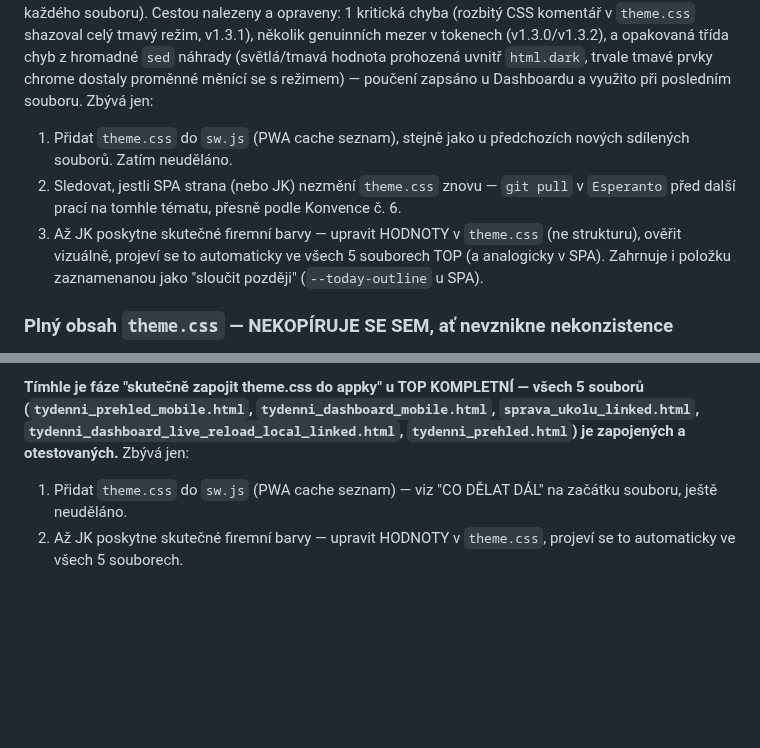
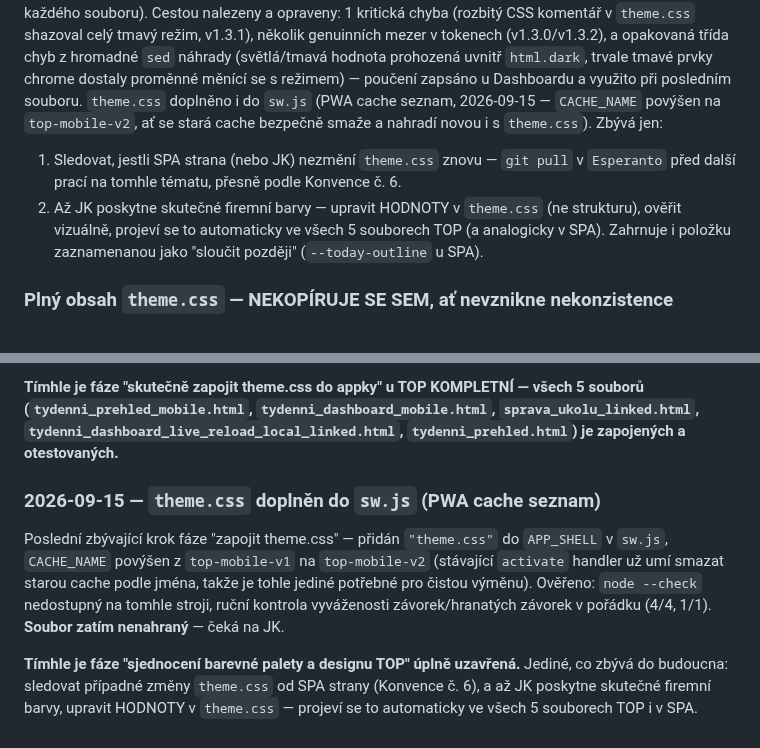
Before and after one commit to Asbeel13/TOP, a Markdown page: CLAUDE.md, 2 parts joined by grey strips. GitHub-like rendering; blank space fills up the shorter version.

Commit message:
Zapsano: theme.css doplnen do sw.js (PWA cache) - faze uzavrena
CACHE_NAME povysen na top-mobile-v2 pro cistou vymenu cache. Fáze
"sjednoceni barevne palety a designu TOP" je timhle uplne uzavrena.

Co-Authored-By: Claude Sonnet 5 <noreply@anthropic.com>

```diff
--- a/CLAUDE.md
+++ b/CLAUDE.md
@@ -111,14 +111,14 @@ genuinních mezer v tokenech (v1.3.0/v1.3.2), a opakovaná třída chyb
 z hromadné `sed` náhrady (světlá/tmavá hodnota prohozená uvnitř
 `html.dark`, trvale tmavé prvky chrome dostaly proměnné měnící se s
 režimem) — poučení zapsáno u Dashboardu a využito při posledním
-souboru. Zbývá jen:
-
-1. Přidat `theme.css` do `sw.js` (PWA cache seznam), stejně jako u
-   předchozích nových sdílených souborů. Zatím neuděláno.
-2. Sledovat, jestli SPA strana (nebo JK) nezmění `theme.css` znovu —
+souboru. `theme.css` doplněno i do `sw.js` (PWA cache seznam,
+2026-09-15 — `CACHE_NAME` povýšen na `top-mobile-v2`, ať se stará
+cache bezpečně smaže a nahradí novou i s `theme.css`). Zbývá jen:
+
+1. Sledovat, jestli SPA strana (nebo JK) nezmění `theme.css` znovu —
    `git pull` v `Esperanto` před další prací na tomhle tématu, přesně
    podle Konvence č. 6.
-3. Až JK poskytne skutečné firemní barvy — upravit HODNOTY v `theme.css`
+2. Až JK poskytne skutečné firemní barvy — upravit HODNOTY v `theme.css`
    (ne strukturu), ověřit vizuálně, projeví se to automaticky ve všech
    5 souborech TOP (a analogicky v SPA). Zahrnuje i položku zaznamenanou
    jako "sloučit později" (`--today-outline` u SPA).
@@ -1834,8 +1834,20 @@ chybná. **Soubor zatím nenahraný** — čeká na JK.
 — všech 5 souborů (`tydenni_prehled_mobile.html`,
 `tydenni_dashboard_mobile.html`, `sprava_ukolu_linked.html`,
 `tydenni_dashboard_live_reload_local_linked.html`,
-`tydenni_prehled.html`) je zapojených a otestovaných.** Zbývá jen:
-1. Přidat `theme.css` do `sw.js` (PWA cache seznam) — viz "CO DĚLAT
-   DÁL" na začátku souboru, ještě neuděláno.
-2. Až JK poskytne skutečné firemní barvy — upravit HODNOTY v
-   `theme.css`, projeví se to automaticky ve všech 5 souborech.
+`tydenni_prehled.html`) je zapojených a otestovaných.**
+
+### 2026-09-15 — `theme.css` doplněn do `sw.js` (PWA cache seznam)
+
+Poslední zbývající krok fáze "zapojit theme.css" — přidán `"theme.css"`
+do `APP_SHELL` v `sw.js`, `CACHE_NAME` povýšen z `top-mobile-v1` na
+`top-mobile-v2` (stávající `activate` handler už umí smazat starou
+cache podle jména, takže je tohle jediné potřebné pro čistou výměnu).
+Ověřeno: `node --check` nedostupný na tomhle stroji, ruční kontrola
+vyváženosti závorek/hranatých závorek v pořádku (4/4, 1/1). **Soubor
+zatím nenahraný** — čeká na JK.
+
+**Tímhle je fáze "sjednocení barevné palety a designu TOP" úplně
+uzavřená.** Jediné, co zbývá do budoucna: sledovat případné změny
+`theme.css` od SPA strany (Konvence č. 6), a až JK poskytne skutečné
+firemní barvy, upravit HODNOTY v `theme.css` — projeví se to
+automaticky ve všech 5 souborech TOP i v SPA.
```
